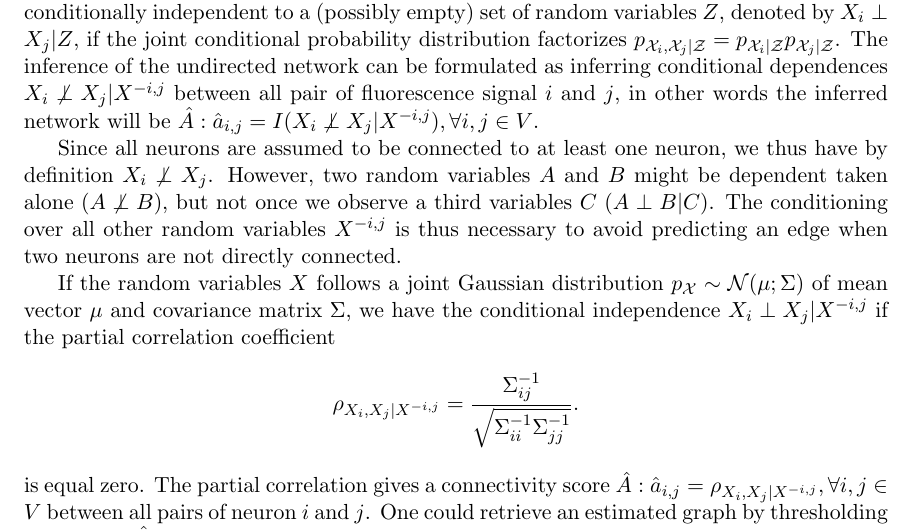
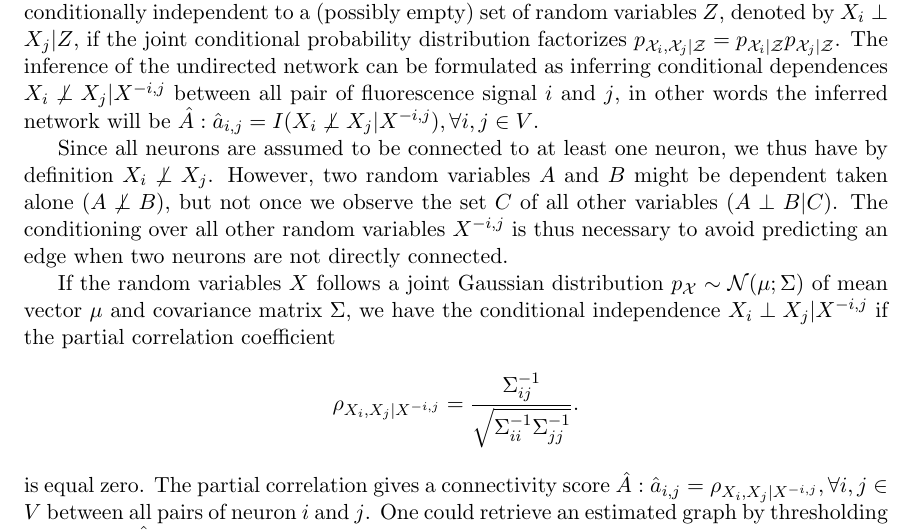
Before and after one commit to asutera/paper-connectomics, a LaTeX paper (article.tex): part of page 3 of 8, cut so that both start at the same text. Compiled offline with pdfLaTeX.

Commit message:
the converse might not be true, if we don't consider all variable

```diff
--- a/article.tex
+++ b/article.tex
@@ -260,7 +260,7 @@ $\hat{A}: \hat{a}_{i,j} = I(X_i \not\perp X_j | X^{-i,j}), \forall i, j \in V$.
 Since all neurons are assumed to be connected to at least one neuron,
 we thus have by definition $X_i \not\perp X_j$. However,  two random
 variables $A$ and $B$ might be dependent taken alone ($A \not\perp B$), but not
-once we observe a third variables $C$ ($A \perp B | C$).
+once we observe the set  $C$ of all other variables ($A \perp B | C$).
 The conditioning over all other random variables $X^{-i,j}$ is thus necessary
 to avoid predicting an edge when two neurons are not directly connected.
 
```
